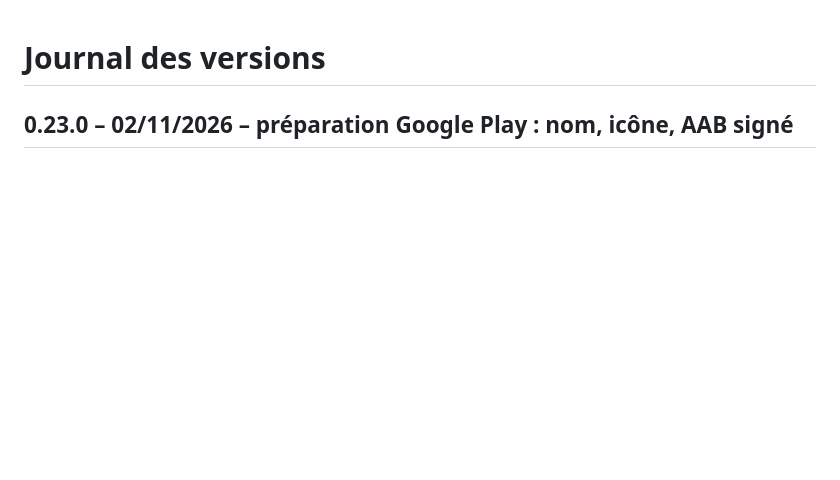
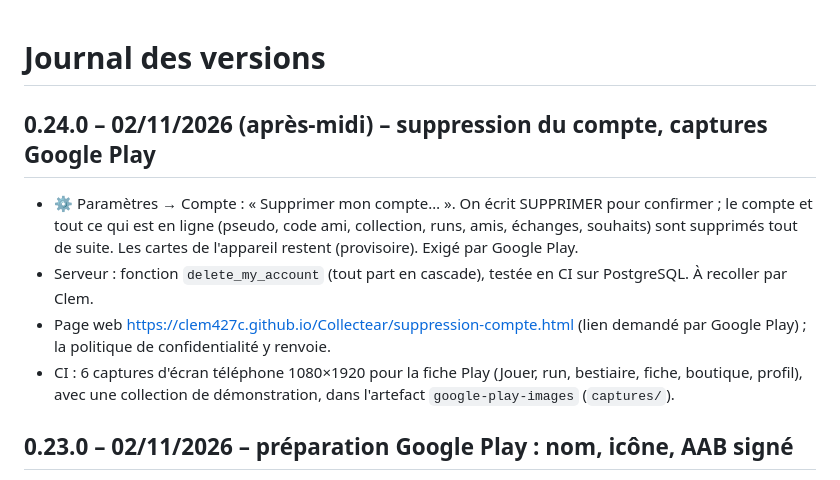
Before and after one commit to Clem427c/Collectear, a Markdown page: CHANGELOG.md, the part around the change. Drawn GitHub-style; blank space fills up the shorter version.

```diff
--- a/CHANGELOG.md
+++ b/CHANGELOG.md
@@ -1,4 +1,14 @@
 # Journal des versions
+
+## 0.24.0 – 02/11/2026 (après-midi) – suppression du compte, captures Google Play
+- ⚙ Paramètres → Compte : « Supprimer mon compte… ». On écrit SUPPRIMER pour confirmer ; le compte et tout ce
+  qui est en ligne (pseudo, code ami, collection, runs, amis, échanges, souhaits) sont supprimés tout de suite.
+  Les cartes de l'appareil restent (provisoire). Exigé par Google Play.
+- Serveur : fonction `delete_my_account` (tout part en cascade), testée en CI sur PostgreSQL. À recoller par Clem.
+- Page web https://clem427c.github.io/Collectear/suppression-compte.html (lien demandé par Google Play) ;
+  la politique de confidentialité y renvoie.
+- CI : 6 captures d'écran téléphone 1080×1920 pour la fiche Play (Jouer, run, bestiaire, fiche, boutique,
+  profil), avec une collection de démonstration, dans l'artefact `google-play-images` (`captures/`).
 
 ## 0.23.0 – 02/11/2026 – préparation Google Play : nom, icône, AAB signé
 - Le jeu s'appelle « Collectear » (avec la majuscule) sous l'icône du téléphone et dans l'onglet du navigateur.
```
Also changed, not shown: ROADMAP.md (+21 -3 lines).
